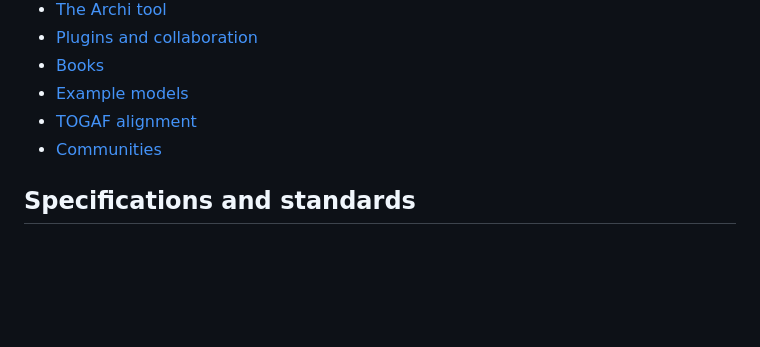
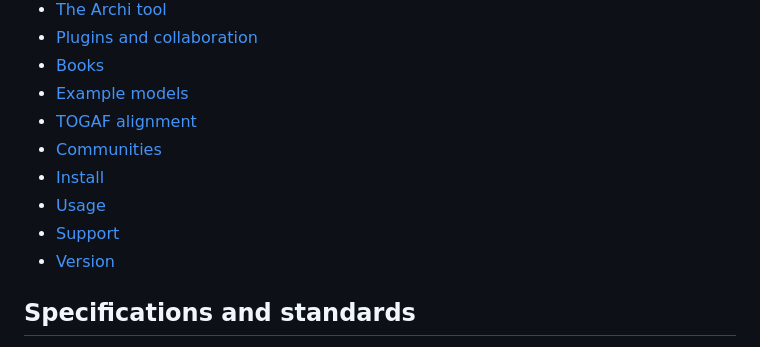
Before and after one commit to jgsystemsconsulting/awesome-archimate, a Markdown page: README.md, the part around the change. Drawn GitHub-style; blank space fills up the shorter version.

Commit message:
docs: add missing ToC entries for Install, Usage, Support, Version

```diff
--- a/README.md
+++ b/README.md
@@ -25,6 +25,10 @@ See [Editorial neutrality](CONTRIBUTING.md#editorial-neutrality).
 - [Example models](#example-models)
 - [TOGAF alignment](#togaf-alignment)
 - [Communities](#communities)
+- [Install](#install)
+- [Usage](#usage)
+- [Support](#support)
+- [Version](#version)
 
 ## Specifications and standards
 
```
